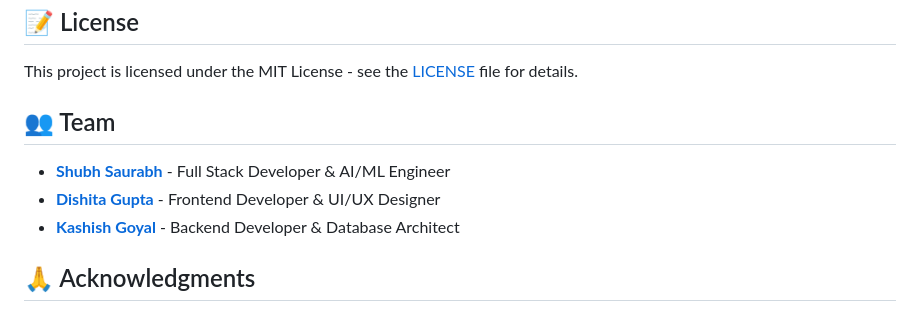
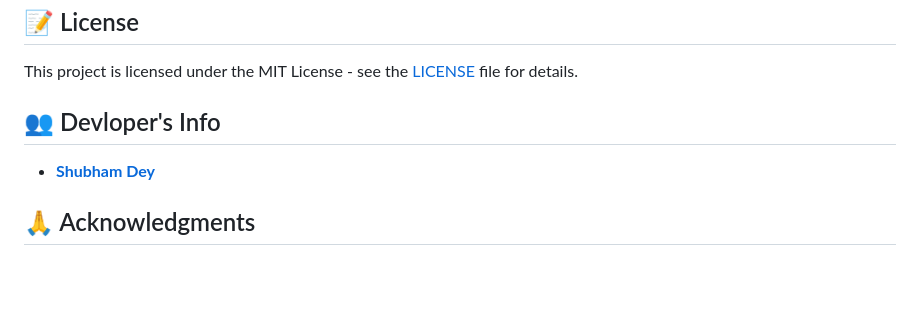
Before and after one commit to Shubh-1112/SignVerse, a Markdown page: README.md, the part around the change. Rendered like a GitHub page; blank space fills up the shorter version.

```diff
--- a/README.md
+++ b/README.md
@@ -420,12 +420,9 @@ ollama serve
 
 This project is licensed under the MIT License - see the [LICENSE](LICENSE) file for details.
 
-## 👥 Team
+## 👥 Devloper's Info
 
-- **[Shubh Saurabh](https://github.com/shubh-saurabh)** - Full Stack Developer & AI/ML Engineer
-- **[Dishita Gupta](https://github.com/dishita-g)** - Frontend Developer & UI/UX Designer
-- **[Kashish Goyal](https://github.com/kashish-goyal)** - Backend Developer & Database Architect
-
+- **[Shubham Dey](https://github.com/shubh-1112)**
 ## 🙏 Acknowledgments
 
 - **Ultralytics** for YOLOv8 model
```
